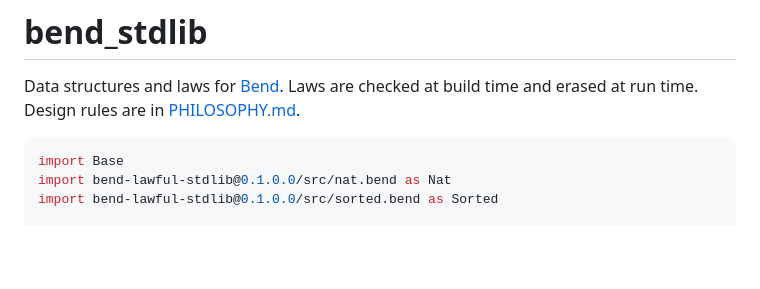
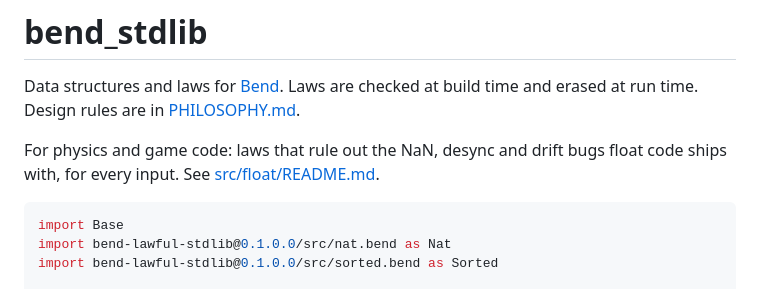
Before and after one commit to nbardy/bend_stdlib, a Markdown page: README.md, the part around the change. Drawn GitHub-style; blank space fills up the shorter version.

````diff
--- a/README.md
+++ b/README.md
@@ -3,6 +3,10 @@
 Data structures and laws for [Bend](https://github.com/HigherOrderCO/Bend).
 Laws are checked at build time and erased at run time. Design rules are
 in [PHILOSOPHY.md](PHILOSOPHY.md).
+
+For physics and game code: laws that rule out the NaN, desync and drift
+bugs float code ships with, for every input. See
+[src/float/README.md](src/float/README.md).
 
 ```python
 import Base
````
Also changed, not shown: src/float/README.md (+20 -0 lines).
